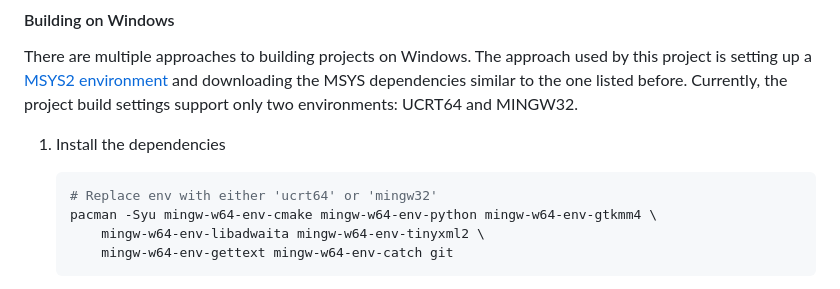
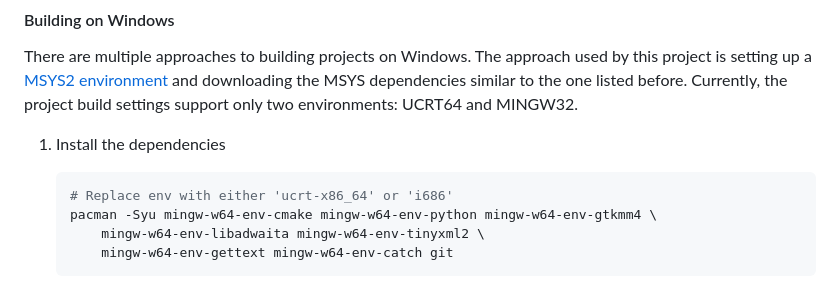
Before and after one commit to smolBlackCat/progress-tracker, a Markdown page: README.md, the part around the change. Drawn GitHub-style.

Commit message:
(chore): Update build instructions

````diff
--- a/README.md
+++ b/README.md
@@ -101,7 +101,7 @@ the project build settings support only two environments: UCRT64 and MINGW32.
 1. Install the dependencies
 
     ```sh
-    # Replace env with either 'ucrt64' or 'mingw32'
+    # Replace env with either 'ucrt-x86_64' or 'i686'
     pacman -Syu mingw-w64-env-cmake mingw-w64-env-python mingw-w64-env-gtkmm4 \
         mingw-w64-env-libadwaita mingw-w64-env-tinyxml2 \
         mingw-w64-env-gettext mingw-w64-env-catch git
````
